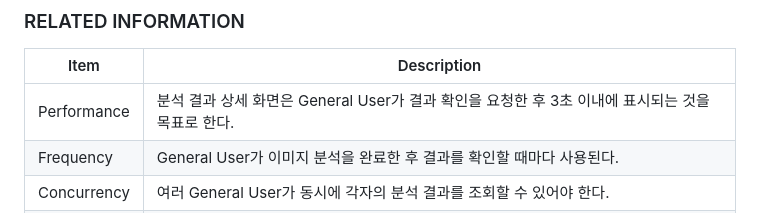
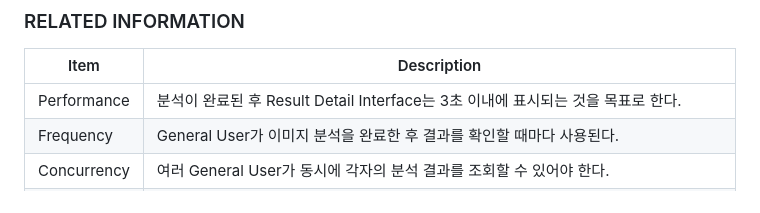
Before and after one commit to Tmxla/AI_Image_Checker, a Markdown page: Analysis_22313526_장지웅.md, the part around the change. Rendered like a GitHub page.

Commit message:
Update performance goal for result detail interface

```diff
--- a/Analysis_22313526_장지웅.md
+++ b/Analysis_22313526_장지웅.md
@@ -479,7 +479,7 @@ Use Case #3 : View Detection Result
 
 | Item | Description |
 |---|---|
-| Performance | 분석 결과 상세 화면은 General User가 결과 확인을 요청한 후 3초 이내에 표시되는 것을 목표로 한다. |
+| Performance | 분석이 완료된 후 Result Detail Interface는 3초 이내에 표시되는 것을 목표로 한다. |
 | Frequency | General User가 이미지 분석을 완료한 후 결과를 확인할 때마다 사용된다. |
 | Concurrency | 여러 General User가 동시에 각자의 분석 결과를 조회할 수 있어야 한다. |
 | Reliability | 분석 결과 일부를 표시하지 못하더라도 시스템은 비정상 종료되지 않고 조회 실패 또는 표시 실패 원인을 안내해야 한다. |
```
